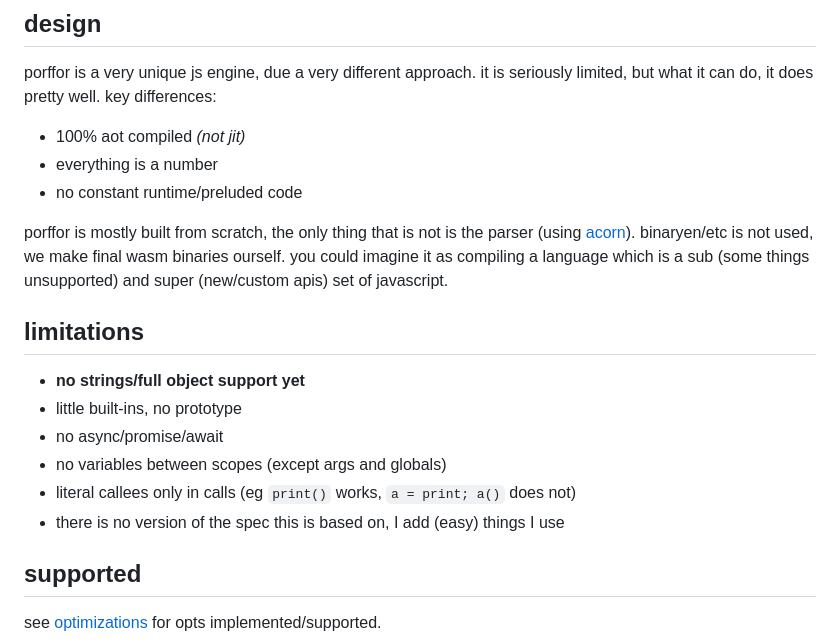
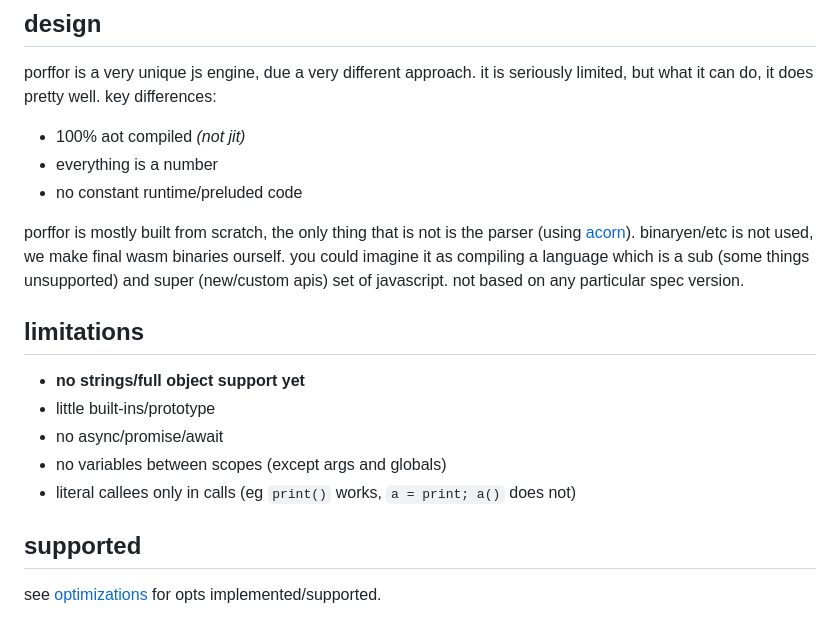
Before and after one commit to CanadaHonk/porffor, a Markdown page: README.md, the part around the change. Rendered like a GitHub page.

Commit message:
readme: tweak limitations

```diff
--- a/README.md
+++ b/README.md
@@ -8,15 +8,14 @@ porffor is a very unique js engine, due a very different approach. it is serious
 - everything is a number
 - no constant runtime/preluded code
 
-porffor is mostly built from scratch, the only thing that is not is the parser (using [acorn](https://github.com/acornjs/acorn)). binaryen/etc is not used, we make final wasm binaries ourself. you could imagine it as compiling a language which is a sub (some things unsupported) and super (new/custom apis) set of javascript.
+porffor is mostly built from scratch, the only thing that is not is the parser (using [acorn](https://github.com/acornjs/acorn)). binaryen/etc is not used, we make final wasm binaries ourself. you could imagine it as compiling a language which is a sub (some things unsupported) and super (new/custom apis) set of javascript. not based on any particular spec version.
 
 ## limitations
 - **no strings/full object support yet**
-- little built-ins, no prototype
+- little built-ins/prototype
 - no async/promise/await
 - no variables between scopes (except args and globals)
 - literal callees only in calls (eg `print()` works, `a = print; a()` does not)
-- there is no version of the spec this is based on, I add (easy) things I use
 
 ## supported
 see [optimizations](#optimizations) for opts implemented/supported.
```
